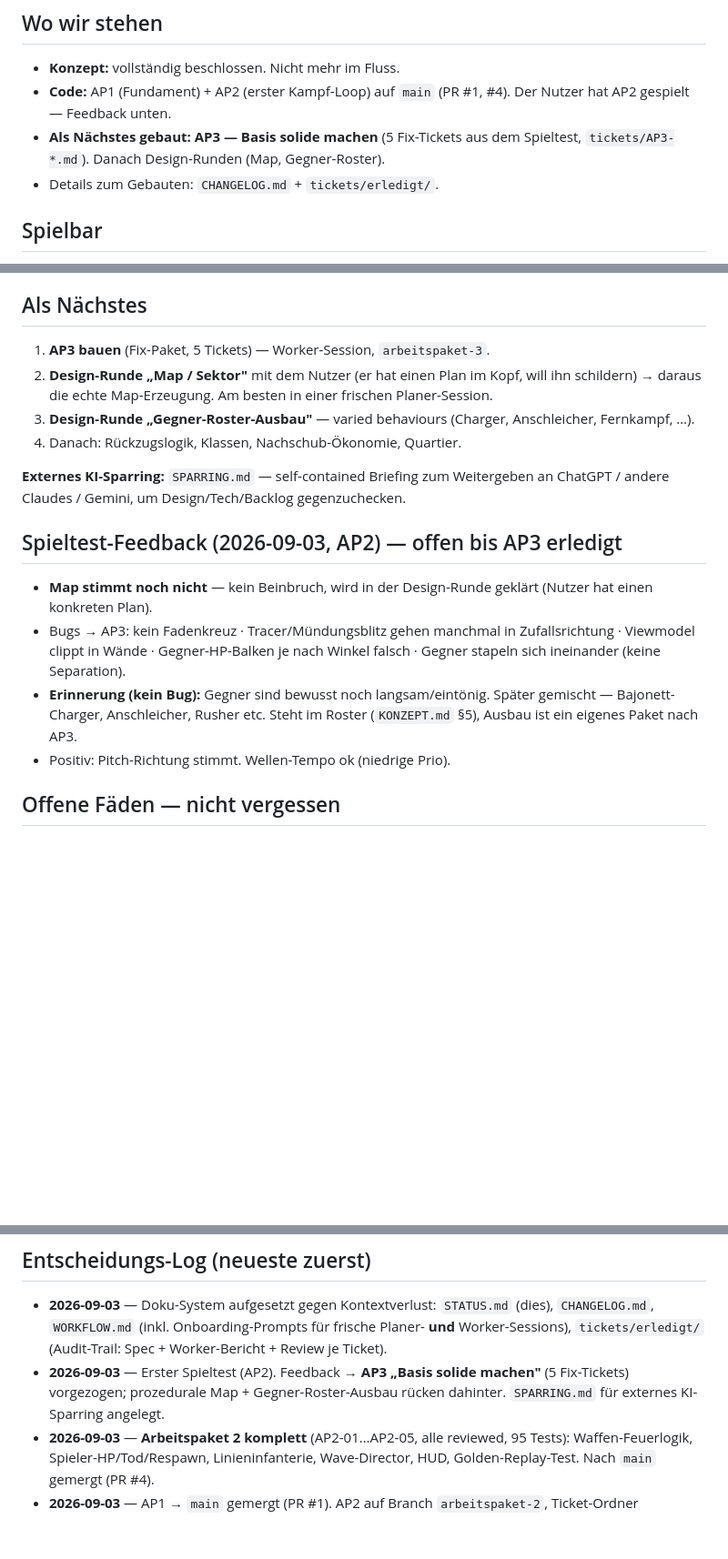
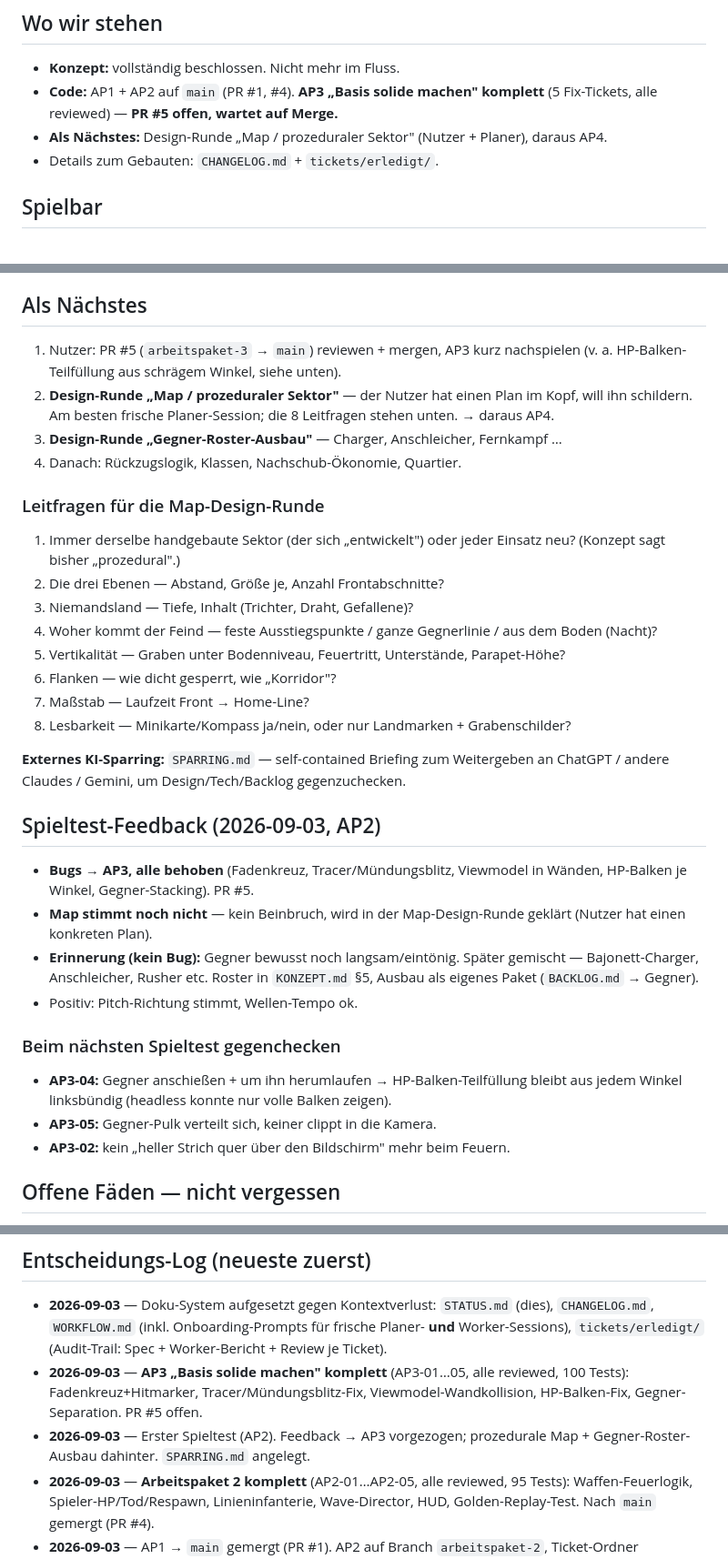
Before and after one commit to kwe3rtz/halt-die-linie, a Markdown page: STATUS.md, 3 parts joined by grey strips. Shown at 91% size. Drawn GitHub-style; blank space fills up the shorter version.

Commit message:
docs: STATUS auf AP3-komplett + Map-Design-Leitfragen

```diff
--- a/STATUS.md
+++ b/STATUS.md
@@ -11,10 +11,10 @@ Ablauf, `AUFGABEN.md` für die Konventionen. Dokumenten-Karte in `WORKFLOW.md`.
 ## Wo wir stehen
 
 - **Konzept:** vollständig beschlossen. Nicht mehr im Fluss.
-- **Code:** AP1 (Fundament) + AP2 (erster Kampf-Loop) auf `main` (PR #1, #4).
-  Der Nutzer hat AP2 gespielt — Feedback unten.
-- **Als Nächstes gebaut:** **AP3 — Basis solide machen** (5 Fix-Tickets aus dem
-  Spieltest, `tickets/AP3-*.md`). Danach Design-Runden (Map, Gegner-Roster).
+- **Code:** AP1 + AP2 auf `main` (PR #1, #4). **AP3 „Basis solide machen"
+  komplett** (5 Fix-Tickets, alle reviewed) — **PR #5 offen, wartet auf Merge.**
+- **Als Nächstes:** Design-Runde „Map / prozeduraler Sektor" (Nutzer + Planer),
+  daraus AP4.
 - Details zum Gebauten: `CHANGELOG.md` + `tickets/erledigt/`.
 
 ## Spielbar
@@ -36,28 +36,48 @@ angesagt.
 
 ## Als Nächstes
 
-1. **AP3 bauen** (Fix-Paket, 5 Tickets) — Worker-Session, `arbeitspaket-3`.
-2. **Design-Runde „Map / Sektor"** mit dem Nutzer (er hat einen Plan im Kopf,
-   will ihn schildern) → daraus die echte Map-Erzeugung. Am besten in einer
-   frischen Planer-Session.
-3. **Design-Runde „Gegner-Roster-Ausbau"** — varied behaviours (Charger,
-   Anschleicher, Fernkampf, …).
+1. Nutzer: PR #5 (`arbeitspaket-3` → `main`) reviewen + mergen, AP3 kurz
+   nachspielen (v. a. HP-Balken-Teilfüllung aus schrägem Winkel, siehe unten).
+2. **Design-Runde „Map / prozeduraler Sektor"** — der Nutzer hat einen Plan im
+   Kopf, will ihn schildern. Am besten frische Planer-Session; die 8
+   Leitfragen stehen unten. → daraus AP4.
+3. **Design-Runde „Gegner-Roster-Ausbau"** — Charger, Anschleicher, Fernkampf …
 4. Danach: Rückzugslogik, Klassen, Nachschub-Ökonomie, Quartier.
+
+### Leitfragen für die Map-Design-Runde
+
+1. Immer derselbe handgebaute Sektor (der sich „entwickelt") oder jeder Einsatz
+   neu? (Konzept sagt bisher „prozedural".)
+2. Die drei Ebenen — Abstand, Größe je, Anzahl Frontabschnitte?
+3. Niemandsland — Tiefe, Inhalt (Trichter, Draht, Gefallene)?
+4. Woher kommt der Feind — feste Ausstiegspunkte / ganze Gegnerlinie / aus dem
+   Boden (Nacht)?
+5. Vertikalität — Graben unter Bodenniveau, Feuertritt, Unterstände,
+   Parapet-Höhe?
+6. Flanken — wie dicht gesperrt, wie „Korridor"?
+7. Maßstab — Laufzeit Front → Home-Line?
+8. Lesbarkeit — Minikarte/Kompass ja/nein, oder nur Landmarken + Grabenschilder?
 
 **Externes KI-Sparring:** `SPARRING.md` — self-contained Briefing zum Weitergeben
 an ChatGPT / andere Claudes / Gemini, um Design/Tech/Backlog gegenzuchecken.
 
-## Spieltest-Feedback (2026-09-03, AP2) — offen bis AP3 erledigt
+## Spieltest-Feedback (2026-09-03, AP2)
 
-- **Map stimmt noch nicht** — kein Beinbruch, wird in der Design-Runde geklärt
-  (Nutzer hat einen konkreten Plan).
-- Bugs → AP3: kein Fadenkreuz · Tracer/Mündungsblitz gehen manchmal in
-  Zufallsrichtung · Viewmodel clippt in Wände · Gegner-HP-Balken je nach Winkel
-  falsch · Gegner stapeln sich ineinander (keine Separation).
-- **Erinnerung (kein Bug):** Gegner sind bewusst noch langsam/eintönig. Später
-  gemischt — Bajonett-Charger, Anschleicher, Rusher etc. Steht im Roster
-  (`KONZEPT.md` §5), Ausbau ist ein eigenes Paket nach AP3.
-- Positiv: Pitch-Richtung stimmt. Wellen-Tempo ok (niedrige Prio).
+- **Bugs → AP3, alle behoben** (Fadenkreuz, Tracer/Mündungsblitz, Viewmodel in
+  Wänden, HP-Balken je Winkel, Gegner-Stacking). PR #5.
+- **Map stimmt noch nicht** — kein Beinbruch, wird in der Map-Design-Runde
+  geklärt (Nutzer hat einen konkreten Plan).
+- **Erinnerung (kein Bug):** Gegner bewusst noch langsam/eintönig. Später
+  gemischt — Bajonett-Charger, Anschleicher, Rusher etc. Roster in `KONZEPT.md`
+  §5, Ausbau als eigenes Paket (`BACKLOG.md` → Gegner).
+- Positiv: Pitch-Richtung stimmt, Wellen-Tempo ok.
+
+### Beim nächsten Spieltest gegenchecken
+
+- **AP3-04:** Gegner anschießen + um ihn herumlaufen → HP-Balken-Teilfüllung
+  bleibt aus jedem Winkel linksbündig (headless konnte nur volle Balken zeigen).
+- **AP3-05:** Gegner-Pulk verteilt sich, keiner clippt in die Kamera.
+- **AP3-02:** kein „heller Strich quer über den Bildschirm" mehr beim Feuern.
 
 ## Offene Fäden — nicht vergessen
 
@@ -82,9 +102,11 @@ an ChatGPT / andere Claudes / Gemini, um Design/Tech/Backlog gegenzuchecken.
   (dies), `CHANGELOG.md`, `WORKFLOW.md` (inkl. Onboarding-Prompts für frische
   Planer- **und** Worker-Sessions), `tickets/erledigt/` (Audit-Trail: Spec +
   Worker-Bericht + Review je Ticket).
-- **2026-09-03** — Erster Spieltest (AP2). Feedback → **AP3 „Basis solide
-  machen"** (5 Fix-Tickets) vorgezogen; prozedurale Map + Gegner-Roster-Ausbau
-  rücken dahinter. `SPARRING.md` für externes KI-Sparring angelegt.
+- **2026-09-03** — **AP3 „Basis solide machen" komplett** (AP3-01…05, alle
+  reviewed, 100 Tests): Fadenkreuz+Hitmarker, Tracer/Mündungsblitz-Fix,
+  Viewmodel-Wandkollision, HP-Balken-Fix, Gegner-Separation. PR #5 offen.
+- **2026-09-03** — Erster Spieltest (AP2). Feedback → AP3 vorgezogen;
+  prozedurale Map + Gegner-Roster-Ausbau dahinter. `SPARRING.md` angelegt.
 - **2026-09-03** — **Arbeitspaket 2 komplett** (AP2-01…AP2-05, alle reviewed,
   95 Tests): Waffen-Feuerlogik, Spieler-HP/Tod/Respawn, Linieninfanterie,
   Wave-Director, HUD, Golden-Replay-Test. Nach `main` gemergt (PR #4).
```
